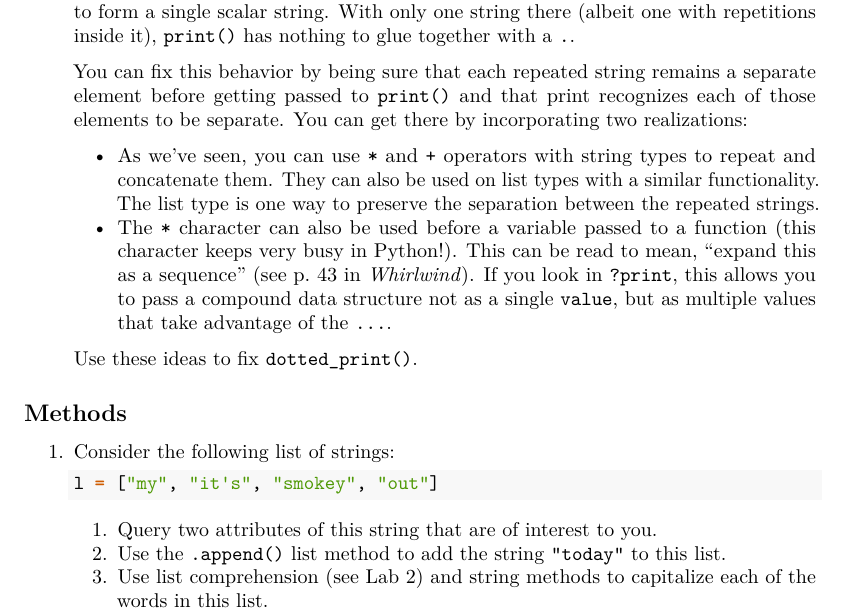
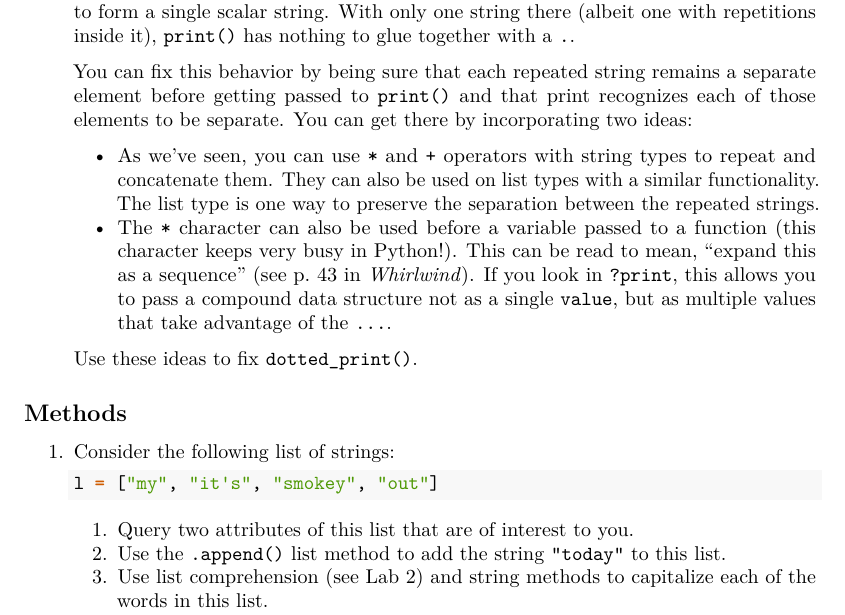
Before and after one commit to andrewpbray/python-for-r-users, an R Markdown document (homework/hw-03.Rmd): part of page 2 of 2, cut so that both start at the same text. The pictures show the output file homework/hw-03.pdf that the author committed with the source.

Commit message:
fiux typo

````diff
--- a/homework/hw-03.Rmd
+++ b/homework/hw-03.Rmd
@@ -58,7 +58,7 @@ ggplot() +
 
     The reason is that `x * n` is evaluated first, which smushes the repeated strings together to form a single scalar string. With only one string there (albeit one with repetitions inside it), `print()` has nothing to glue together with a `.`.
 
-    You can fix this behavior by being sure that each repeated string remains a separate element before getting passed to `print()` and that print recognizes each of those elements to be separate.  You can get there by incorporating two realizations:
+    You can fix this behavior by being sure that each repeated string remains a separate element before getting passed to `print()` and that print recognizes each of those elements to be separate.  You can get there by incorporating two ideas:
 
     - As we've seen, you can use `*` and `+` operators with string types to repeat and concatenate them. They can also be used on list types with a similar functionality. The list type is one way to preserve the separation between the repeated strings.
     - The `*` character can also be used before a variable passed to a function (this character keeps very busy in Python!). This can be read to mean, "expand this as a sequence" (see p. 43 in *Whirlwind*). If you look in `?print`, this allows you to pass a compound data structure not as a single `value`, but as multiple values that take advantage of the `...`.
@@ -73,7 +73,7 @@ ggplot() +
     l = ["my", "it's", "smokey", "out"]
     ```
 
-    1. Query two attributes of this string that are of interest to you.
+    1. Query two attributes of this list that are of interest to you.
     1. Use the `.append()` list method to add the string `"today"` to this list.
     1. Use list comprehension (see Lab 2) and string methods to capitalize each of the words in this list.
     1. Construct one addition list comprehension that uses a string method of your choice and asserts a logical condition for the operation using the `if` keyword.
````
Also changed, not shown: homework/hw-03.md, homework/hw-03.pdf.
